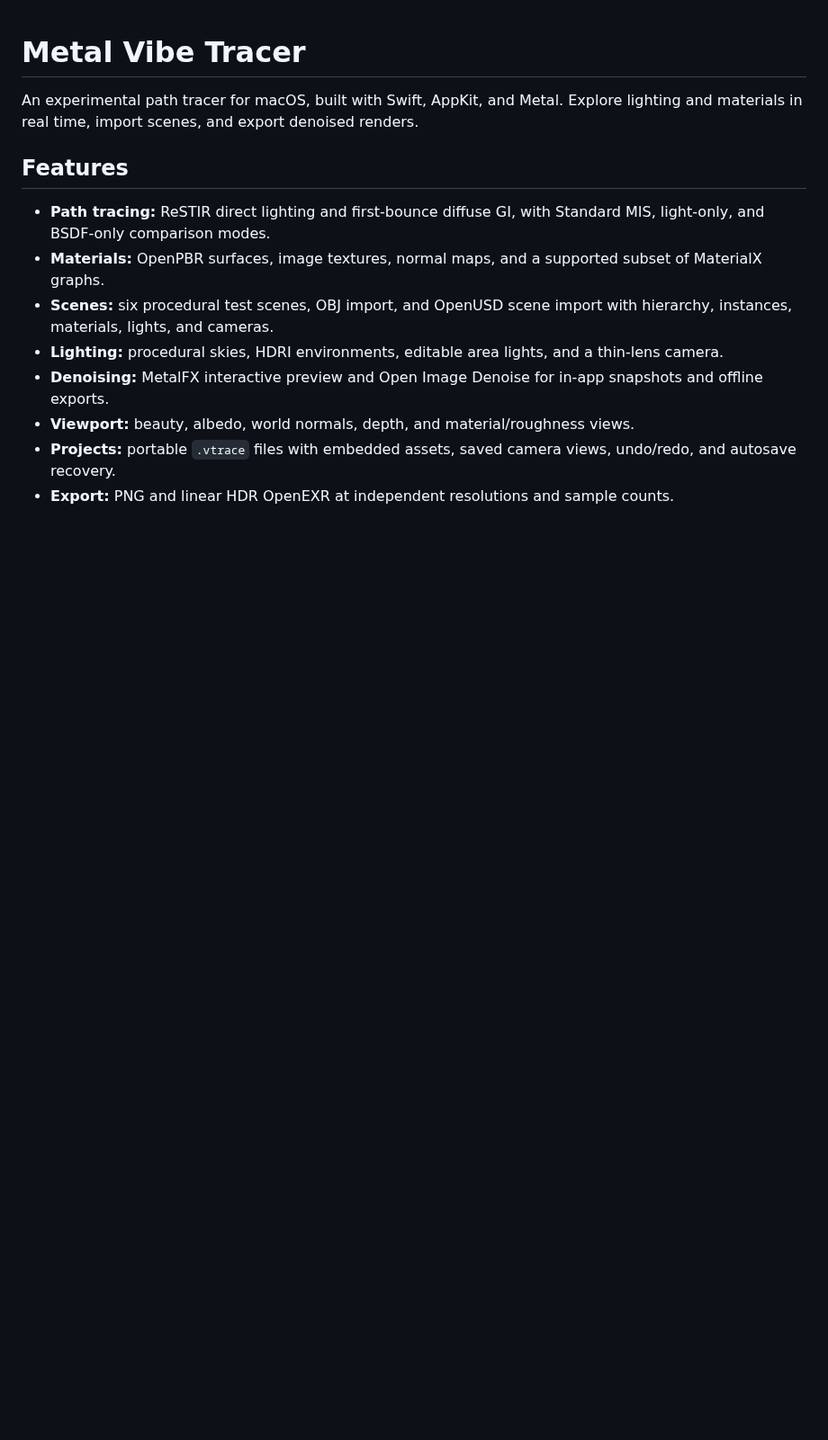
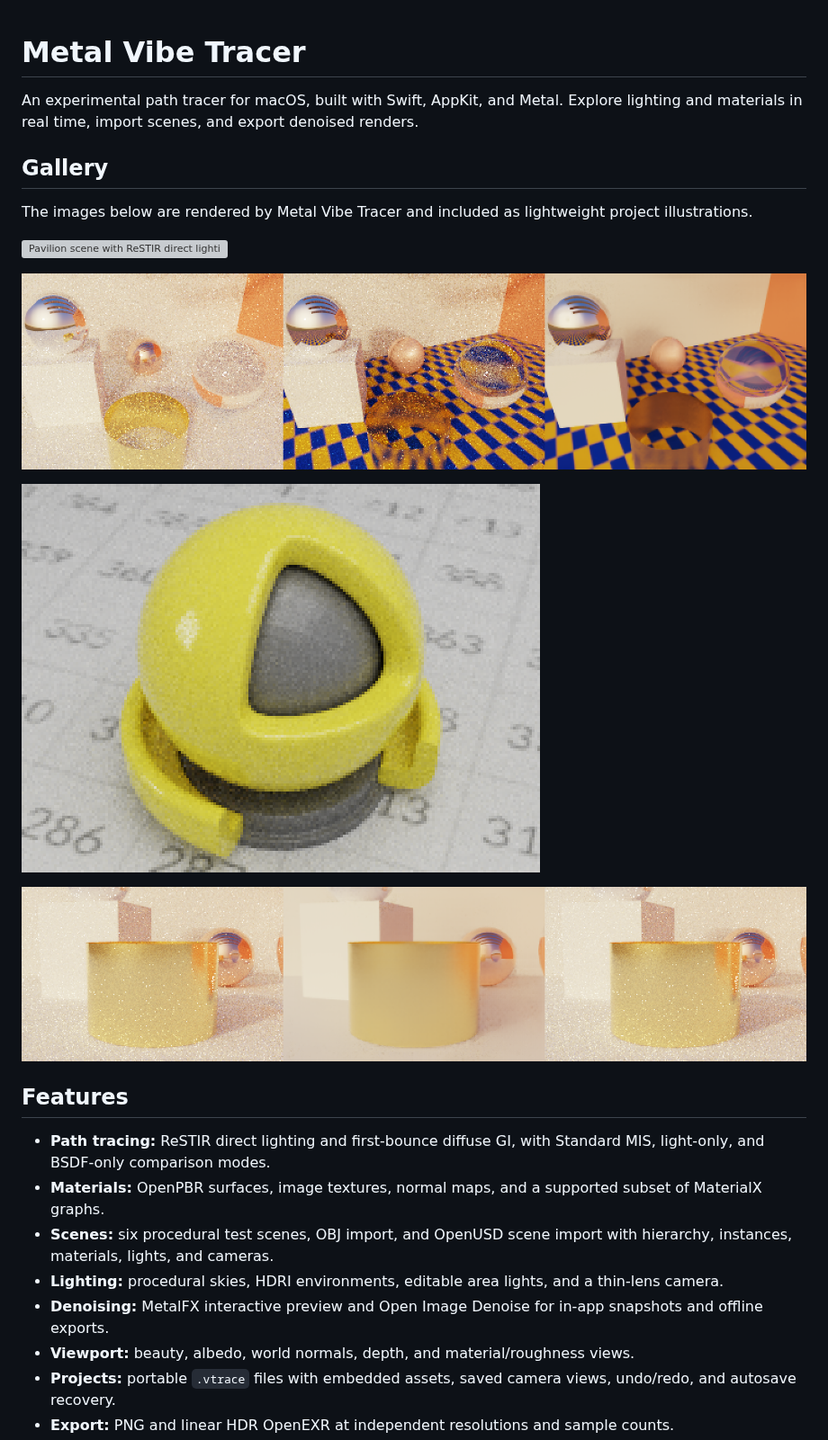
Before and after one commit to gabinfor/metal-vibe-tracer, a Markdown page: README.md, the part around the change. Shown at 90% size. GitHub-like rendering; pictures changed too: docs/images/grazing-cylinder.png (added), docs/images/openpbr-materials.png (added), docs/images/openusd-reference.png (added); blank space fills up the shorter version; grey boxes are pictures that could not be loaded.

Commit message:
Add rendered gallery to README

```diff
--- a/README.md
+++ b/README.md
@@ -1,6 +1,18 @@
 # Metal Vibe Tracer
 
 An experimental path tracer for macOS, built with Swift, AppKit, and Metal. Explore lighting and materials in real time, import scenes, and export denoised renders.
+
+## Gallery
+
+The images below are rendered by Metal Vibe Tracer and included as lightweight project illustrations.
+
+![Pavilion scene with ReSTIR direct lighting and first-bounce GI](docs/images/pavilion-restir.png)
+
+![OpenPBR texture and material comparison](docs/images/openpbr-materials.png)
+
+![OpenUSD reference scene imported into the renderer](docs/images/openusd-reference.png)
+
+![Grazing-angle cylinder regression comparison](docs/images/grazing-cylinder.png)
 
 ## Features
 
```
Also changed, not shown: 1 other file.
